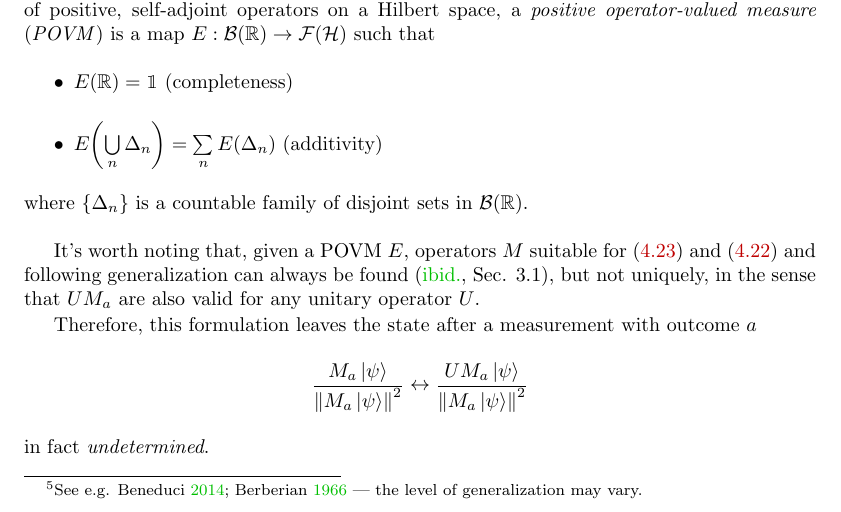
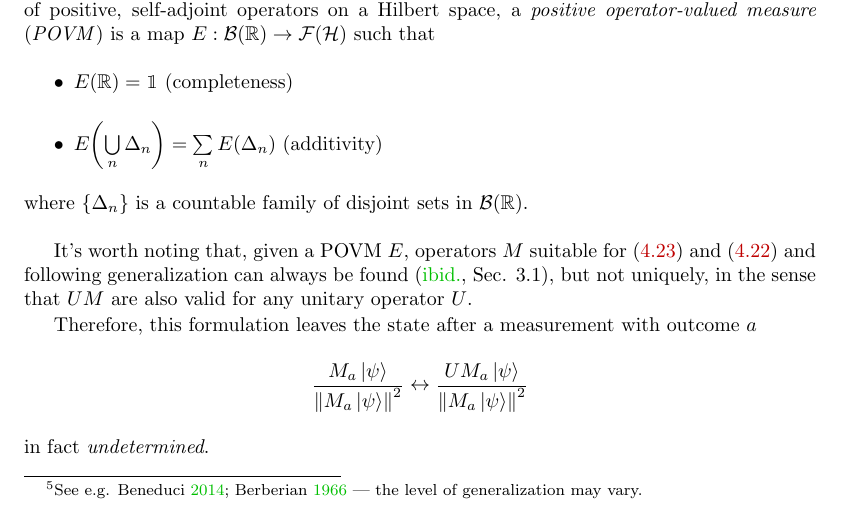
Before and after one commit to gderosa/timeq, a LaTeX thesis (tex/main.tex, which reads tex/decohere/5_measurement.tex): part of page 23 of 48, cut so that both start at the same text. Compiled offline with pdfLaTeX.

Commit message:
decohere: measurement: number or set?

```diff
--- a/tex/decohere/5_measurement.tex
+++ b/tex/decohere/5_measurement.tex
@@ -299,7 +299,7 @@ suitable for \eqref{eq:POVM} and \eqref{eq:gen_measurement}
 and following generalization
 can always be found \parencite[Sec. 3.1]{PreskillNotes},
 but not uniquely, in the sense that
-$UM_a$ are also valid
+$UM$ are also valid
 for any unitary operator $U$.
 
 Therefore, this formulation leaves the state after a measurement
```
